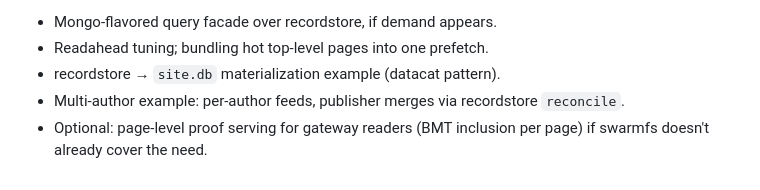
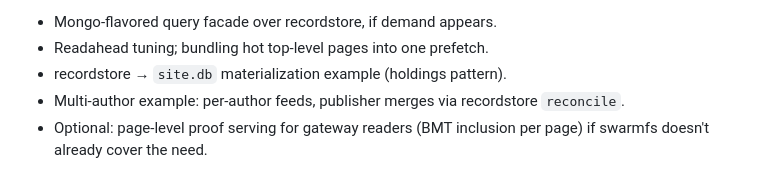
Before and after one commit to petfold/swarmlite, a Markdown page: docs/roadmap.md, the part around the change. Rendered like a GitHub page.

```diff
--- a/docs/roadmap.md
+++ b/docs/roadmap.md
@@ -235,7 +235,7 @@ manifest) is undecided.
       the manifest.
 - Mongo-flavored query facade over recordstore, if demand appears.
 - Readahead tuning; bundling hot top-level pages into one prefetch.
-- recordstore → `site.db` materialization example (datacat pattern).
+- recordstore → `site.db` materialization example (holdings pattern).
 - Multi-author example: per-author feeds, publisher merges via
   recordstore `reconcile`.
 - Optional: page-level proof serving for gateway readers (BMT inclusion
```
Also changed, not shown: docs/DESIGN.md (+1 -1 lines).
